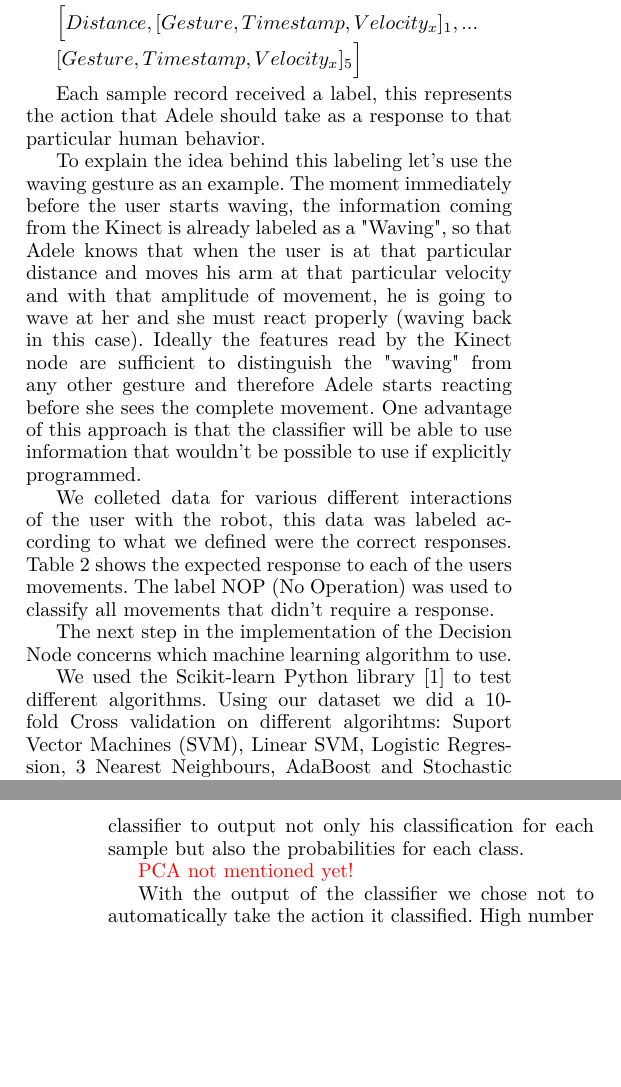
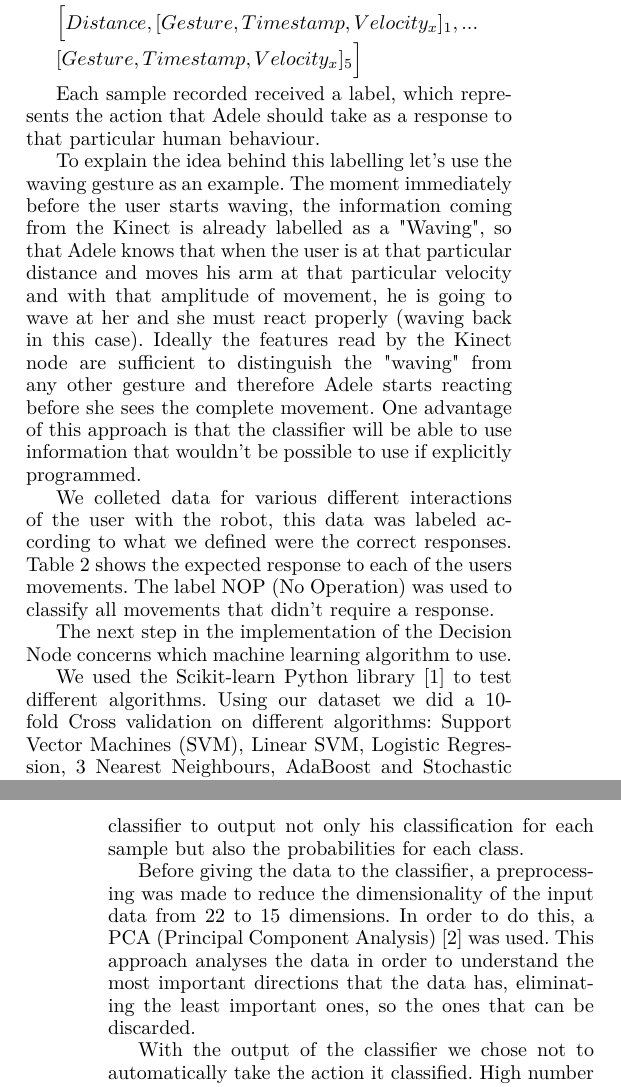
Before and after one commit to Joao-M-Almeida/HumanRobotInteraction, a LaTeX paper (report/Relatorio.tex, which reads report/decision_node.tex): two parts of the columns of pages 4 and 5 of 6, joined at a grey line, cut so that both start at the same text, the shorter picture padded with empty space. Compiled offline with pdfLaTeX.

Commit message:
Added PCA part with reference
Also corrected some small erros

```diff
--- a/report/decision_node.tex
+++ b/report/decision_node.tex
@@ -39,9 +39,9 @@ $\Big[Distance, [Gesture, Timestamp, Velocity_x]_1,...$
 $[Gesture, Timestamp, Velocity_x]_5\Big]$
 \vspace*{4pt}
 
-Each sample record received a label, this represents the action that Adele should take as a response to that particular human behavior.
+Each sample recorded received a label, which represents the action that Adele should take as a response to that particular human behaviour.
 
-To explain the idea behind this labeling let's use the waving gesture as an example. The moment immediately before the user starts waving, the information coming from the Kinect is already labeled as a "Waving", so that Adele knows that when the user is at that particular distance and moves his arm at that particular velocity and with that amplitude of movement, he is going to wave at her and she must react properly (waving back in this case). Ideally the features read by the Kinect node are sufficient to distinguish the "waving" from any other gesture and therefore Adele starts reacting before she sees the complete movement. One advantage of this approach is that the classifier will be able to use information that wouldn't be possible to use if explicitly programmed.
+To explain the idea behind this labelling let's use the waving gesture as an example. The moment immediately before the user starts waving, the information coming from the Kinect is already labelled as a "Waving", so that Adele knows that when the user is at that particular distance and moves his arm at that particular velocity and with that amplitude of movement, he is going to wave at her and she must react properly (waving back in this case). Ideally the features read by the Kinect node are sufficient to distinguish the "waving" from any other gesture and therefore Adele starts reacting before she sees the complete movement. One advantage of this approach is that the classifier will be able to use information that wouldn't be possible to use if explicitly programmed.
 
 We colleted data for various different interactions of the user with the robot, this data was labeled according to what we defined were the correct responses. Table~\ref{tab:expected_response} shows the expected response to each of the users movements. The label NOP (No Operation) was used to classify all movements that didn't require a response.
 
@@ -64,9 +64,9 @@ Other	                           & NOP                                  \\ \hlin
 
 The next step in the implementation of the Decision Node concerns which machine learning algorithm to use.
 
-We used the Scikit-learn Python library \cite{Scikit-Learn} to test different algorithms. Using our dataset we did a 10-fold Cross validation on different algorihtms: Suport Vector Machines (SVM), Linear SVM, Logistic Regression, 3 Nearest Neighbours, AdaBoost and Stochastic Gradient Descent. The algorithm that presented the best performance (around 45\% accuracy) was the SVM and therefore that was the chosen one. After choosing the algorithm we fine tuned the parameters to improve the results. We added costs to each class inversely proportional to its frequency in the dataset. We set the classifier to output not only his classification for each sample but also the probabilities for each class.
+We used the Scikit-learn Python library \cite{Scikit-Learn} to test different algorithms. Using our dataset we did a 10-fold Cross validation on different algorithms: Support Vector Machines (SVM), Linear SVM, Logistic Regression, 3 Nearest Neighbours, AdaBoost and Stochastic Gradient Descent. The algorithm that presented the best performance (around 45\% accuracy) was the SVM and therefore that was the chosen one. After choosing the algorithm we fine tuned the parameters to improve the results. We added costs to each class inversely proportional to its frequency in the dataset. We set the classifier to output not only his classification for each sample but also the probabilities for each class.
 
-\color{red} PCA not mentioned yet! \color{black}
+Before giving the data to the classifier, a preprocessing was made to reduce the dimensionality of the input data from 22 to 15 dimensions. In order to do this, a PCA (Principal Component Analysis)\cite{PCA} was used. This approach analyses the data in order to understand the most important directions that the data has, eliminating the least important ones, so the ones that can be discarded.
 
 With the output of the classifier we chose not to automatically take the action it classified. High number of samples would lead to a lot of noise. To filter some of this noise we implemented a simple system where at each new sample the probability of taking an action would be updated accordingly to the classifier output. When it surpassed a threshold that action would be sent to the Action node as a command.
 
```
Also changed, not shown: report/bibliography.tex (+3 -0 lines).
